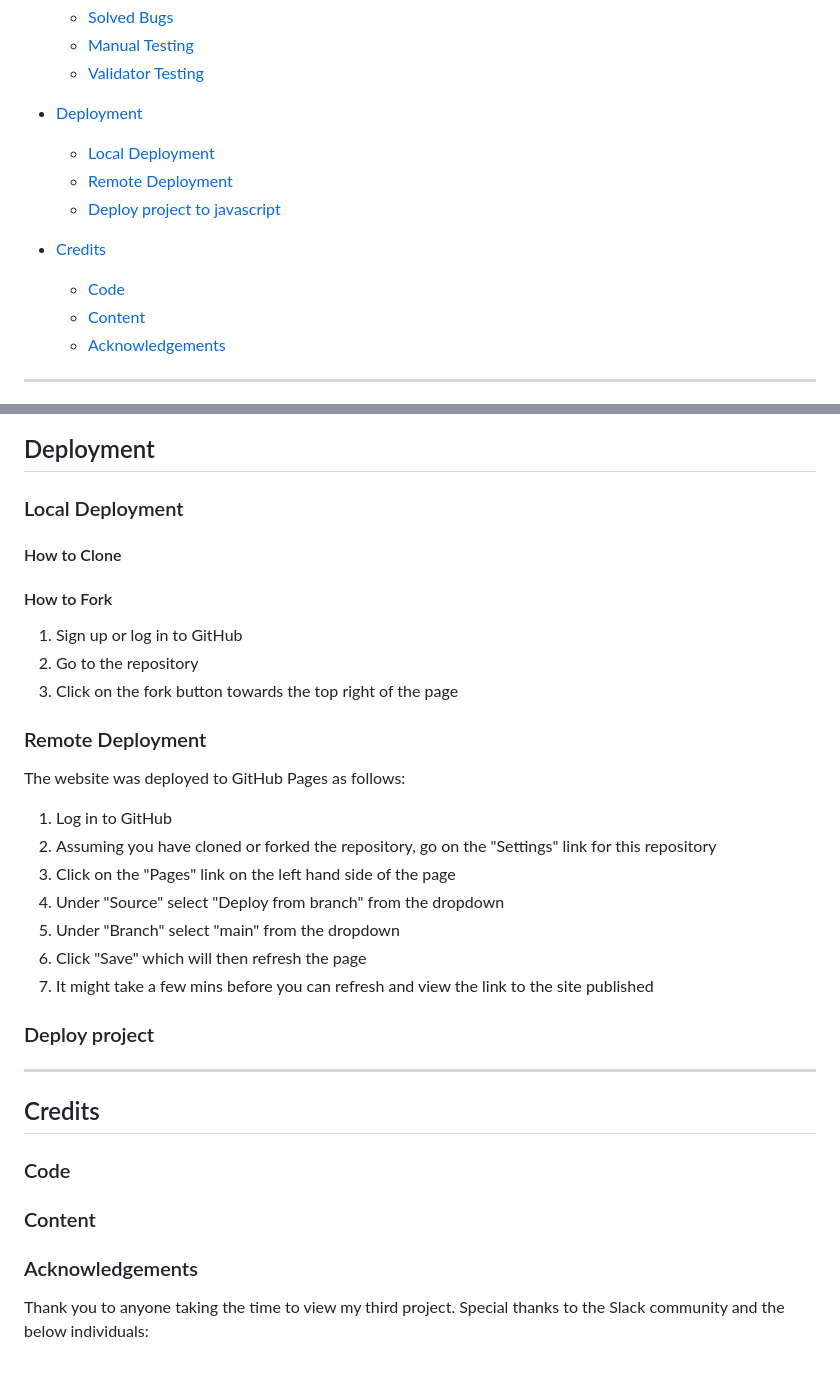
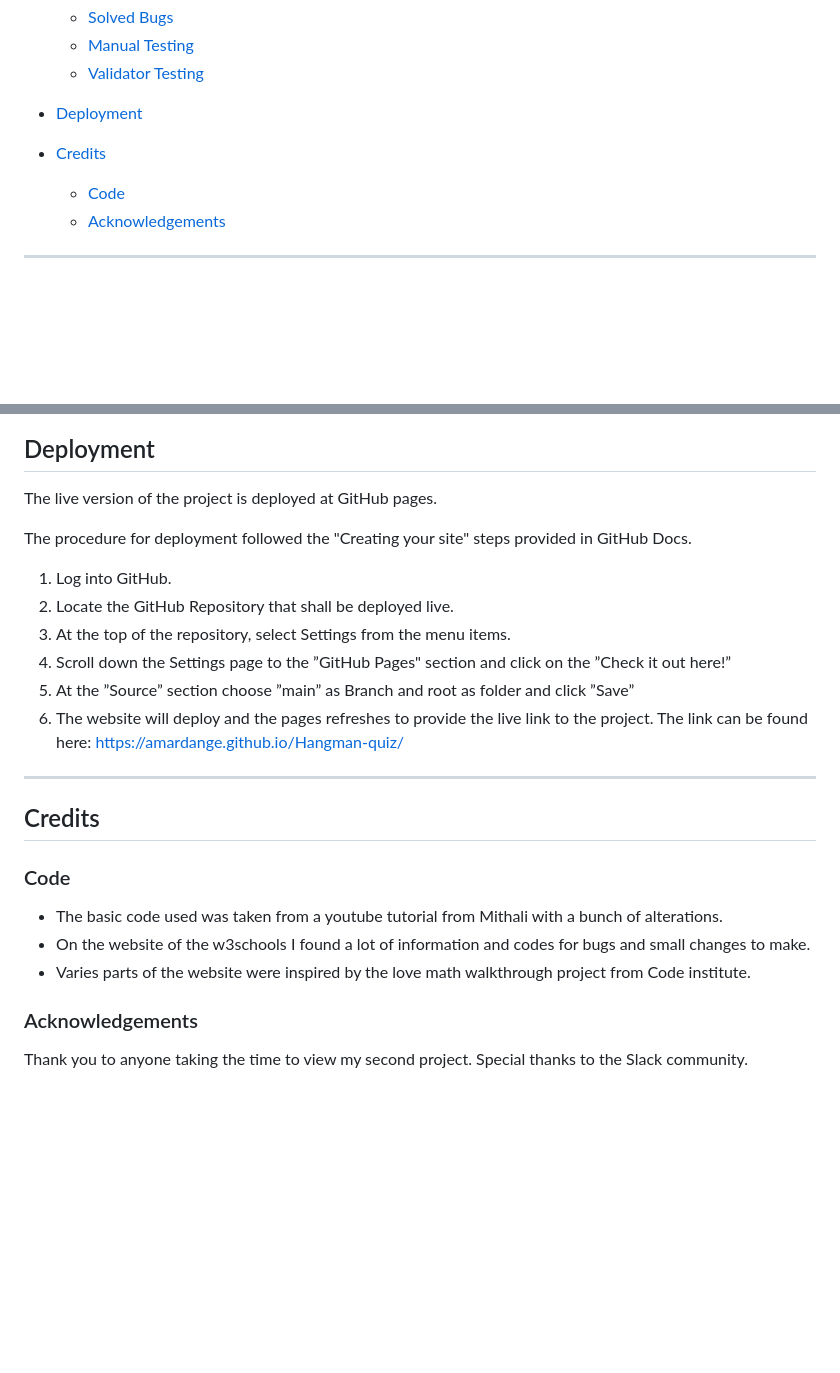
Before and after one commit to AmarDange/Game-Quiz, a Markdown page: README.md, 2 parts joined by grey strips. GitHub-like rendering; blank space fills up the shorter version.

Commit message:
add credit to readme file

```diff
--- a/README.md
+++ b/README.md
@@ -32,13 +32,9 @@ In this game the user plays against the computer which will generate a random wo
   * [Validator Testing](#Validator-Testing)
 
 * [Deployment](#Deployment)
-  * [Local Deployment](#Local-Deployment)
-  * [Remote Deployment](#Remote-Deployment)
-  * [Deploy project to javascript](#Deploy-project-to-javascript)
 
 * [Credits](#Credits)
   * [Code](#Code)
-  * [Content](#Content)
   * [Acknowledgements](#Acknowledgements)
 
 - - -
@@ -187,29 +183,17 @@ The website is adapted to be seen on different screen sizes. The responsiveness
 
 ## Deployment
 
-### Local Deployment
+The live version of the project is deployed at GitHub pages.
 
-#### How to Clone
+The procedure for deployment followed the "Creating your site" steps provided in GitHub Docs.
 
-
-
-#### How to Fork
-1. Sign up or log in to GitHub
-2. Go to the repository
-3. Click on the fork button towards the top right of the page
-
-### Remote Deployment
-The website was deployed to GitHub Pages as follows:
-1. Log in to GitHub
-2. Assuming you have cloned or forked the repository, go on the "Settings" link for this repository
-3. Click on the "Pages" link on the left hand side of the page
-4. Under "Source" select "Deploy from branch" from the dropdown
-5. Under "Branch" select "main" from the dropdown
-6. Click "Save" which will then refresh the page
-7. It might take a few mins before you can refresh and view the link to the site published
-
-### Deploy project
-
+1. Log into GitHub.
+2. Locate the GitHub Repository that shall be deployed live.
+3. At the top of the repository, select Settings from the menu items.
+4. Scroll down the Settings page to the ”GitHub Pages" section and click on the ”Check it out here!”
+5. At the ”Source” section choose ”main” as Branch and root as folder and click ”Save”
+6. The website will deploy and the pages refreshes to provide the live link to the project.
+  The link can be found here: https://amardange.github.io/Hangman-quiz/
 
 - - -
 
@@ -217,9 +201,9 @@ The website was deployed to GitHub Pages as follows:
 
 ### Code
 
-
-### Content
-
+- The basic code used was taken from a youtube tutorial from Mithali with a bunch of alterations.
+- On the website of the w3schools I found a lot of information and codes for bugs and small changes to make.
+- Varies parts of the website were inspired by the love math walkthrough project from Code institute.
 
 ### Acknowledgements
-Thank you to anyone taking the time to view my third project. Special thanks to the Slack community and the below individuals:
+Thank you to anyone taking the time to view my second project. Special thanks to the Slack community.
```
Also changed, not shown: other parts of README.md (+1 -1 lines).
